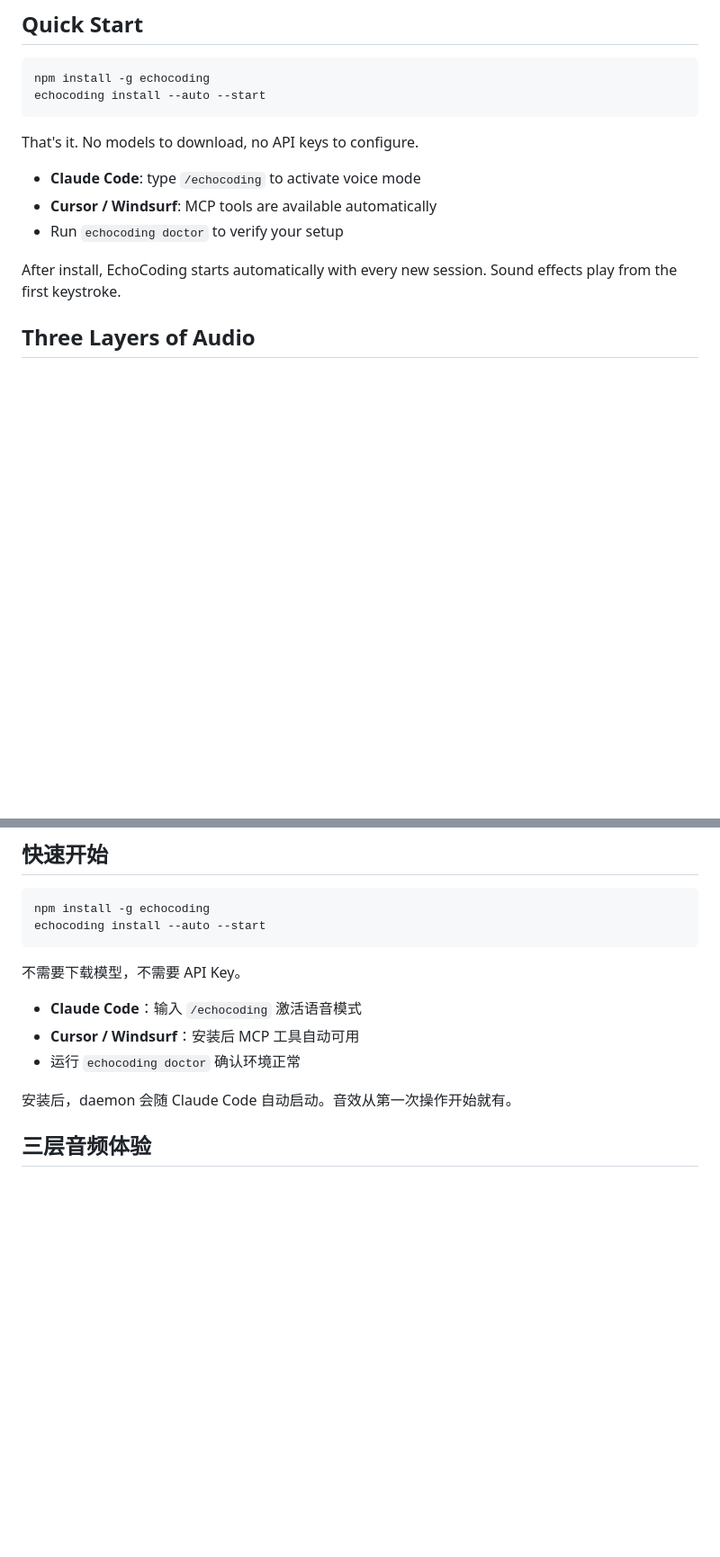
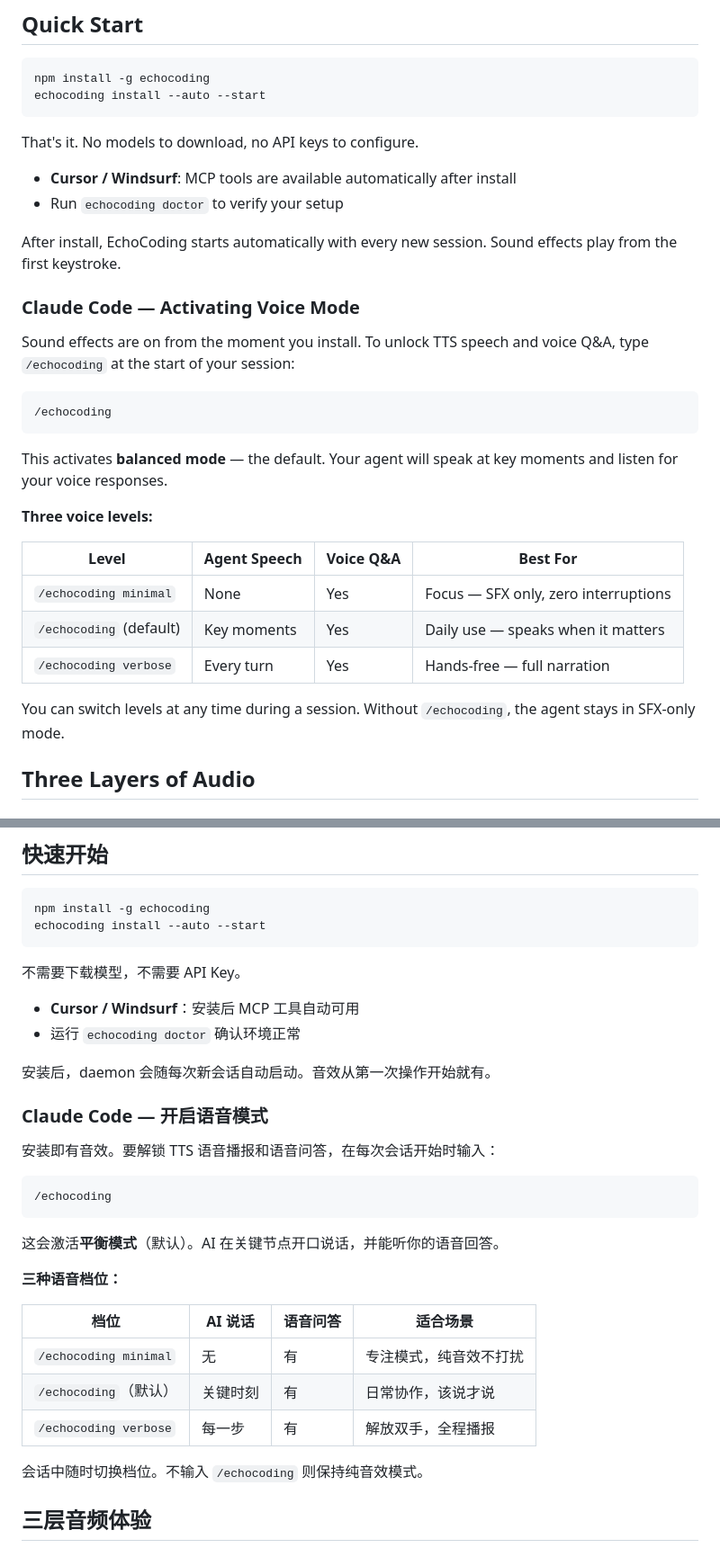
Before and after one commit to launsion-boop/EchoCoding, a Markdown page: README.md, 2 parts joined by grey strips. Shown at 90% size. Rendered like a GitHub page; blank space fills up the shorter version.

Commit message:
docs: clarify /echocoding activates balanced mode; surface three voice levels upfront
Co-Authored-By: Claude Sonnet 4.6 <noreply@anthropic.com>

````diff
--- a/README.md
+++ b/README.md
@@ -37,11 +37,30 @@ echocoding install --auto --start
 
 That's it. No models to download, no API keys to configure.
 
-- **Claude Code**: type `/echocoding` to activate voice mode
-- **Cursor / Windsurf**: MCP tools are available automatically
+- **Cursor / Windsurf**: MCP tools are available automatically after install
 - Run `echocoding doctor` to verify your setup
 
 After install, EchoCoding starts automatically with every new session. Sound effects play from the first keystroke.
+
+### Claude Code — Activating Voice Mode
+
+Sound effects are on from the moment you install. To unlock TTS speech and voice Q&A, type `/echocoding` at the start of your session:
+
+```
+/echocoding
+```
+
+This activates **balanced mode** — the default. Your agent will speak at key moments and listen for your voice responses.
+
+**Three voice levels:**
+
+| Level | Agent Speech | Voice Q&A | Best For |
+|-------|-------------|-----------|----------|
+| `/echocoding minimal` | None | Yes | Focus — SFX only, zero interruptions |
+| `/echocoding` (default) | Key moments | Yes | Daily use — speaks when it matters |
+| `/echocoding verbose` | Every turn | Yes | Hands-free — full narration |
+
+You can switch levels at any time during a session. Without `/echocoding`, the agent stays in SFX-only mode.
 
 ## Three Layers of Audio
 
@@ -310,11 +329,30 @@ echocoding install --auto --start
 
 不需要下载模型，不需要 API Key。
 
-- **Claude Code**：输入 `/echocoding` 激活语音模式
 - **Cursor / Windsurf**：安装后 MCP 工具自动可用
 - 运行 `echocoding doctor` 确认环境正常
 
-安装后，daemon 会随 Claude Code 自动启动。音效从第一次操作开始就有。
+安装后，daemon 会随每次新会话自动启动。音效从第一次操作开始就有。
+
+### Claude Code — 开启语音模式
+
+安装即有音效。要解锁 TTS 语音播报和语音问答，在每次会话开始时输入：
+
+```
+/echocoding
+```
+
+这会激活**平衡模式**（默认）。AI 在关键节点开口说话，并能听你的语音回答。
+
+**三种语音档位：**
+
+| 档位 | AI 说话 | 语音问答 | 适合场景 |
+|------|---------|---------|---------|
+| `/echocoding minimal` | 无 | 有 | 专注模式，纯音效不打扰 |
+| `/echocoding`（默认） | 关键时刻 | 有 | 日常协作，该说才说 |
+| `/echocoding verbose` | 每一步 | 有 | 解放双手，全程播报 |
+
+会话中随时切换档位。不输入 `/echocoding` 则保持纯音效模式。
 
 ## 三层音频体验
 
````
